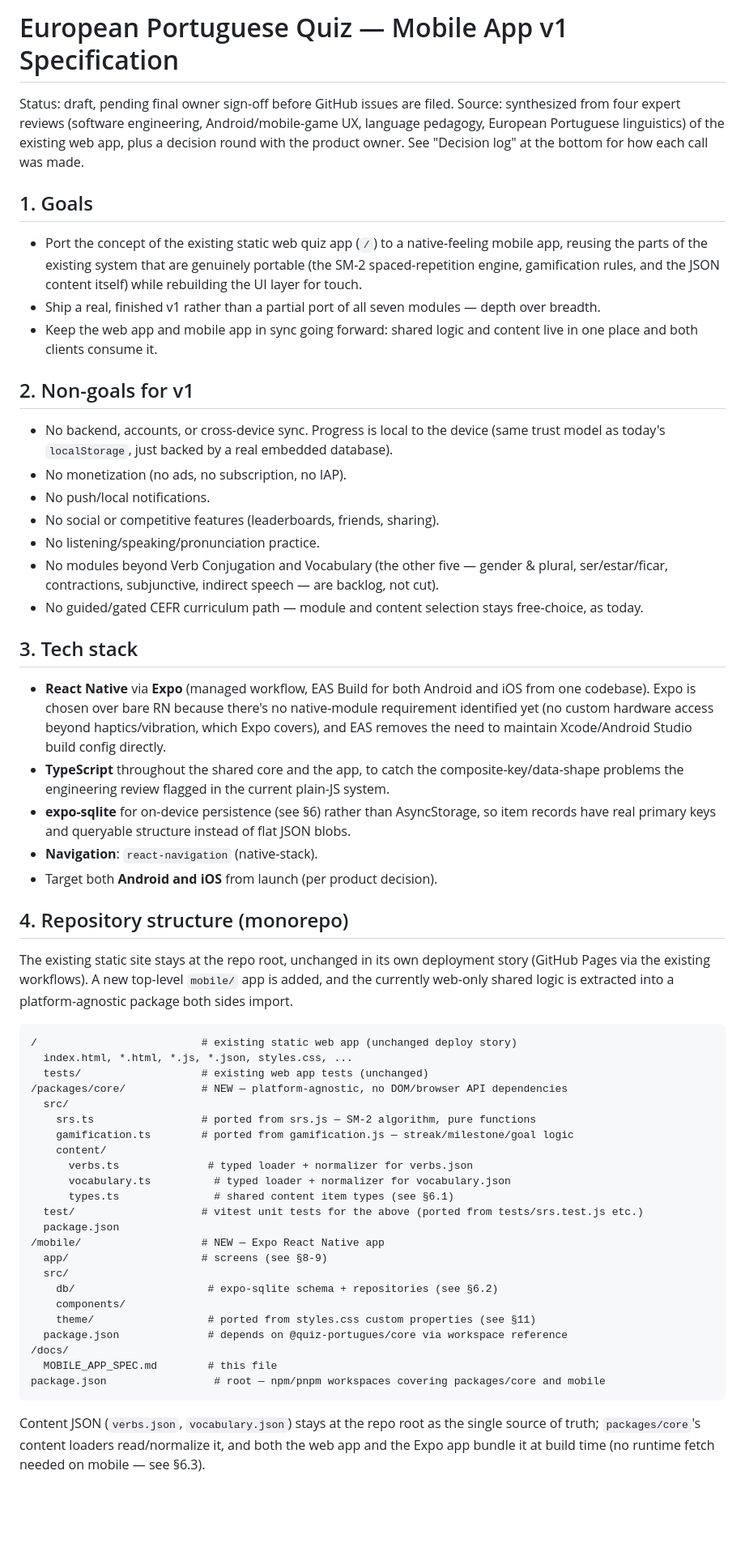
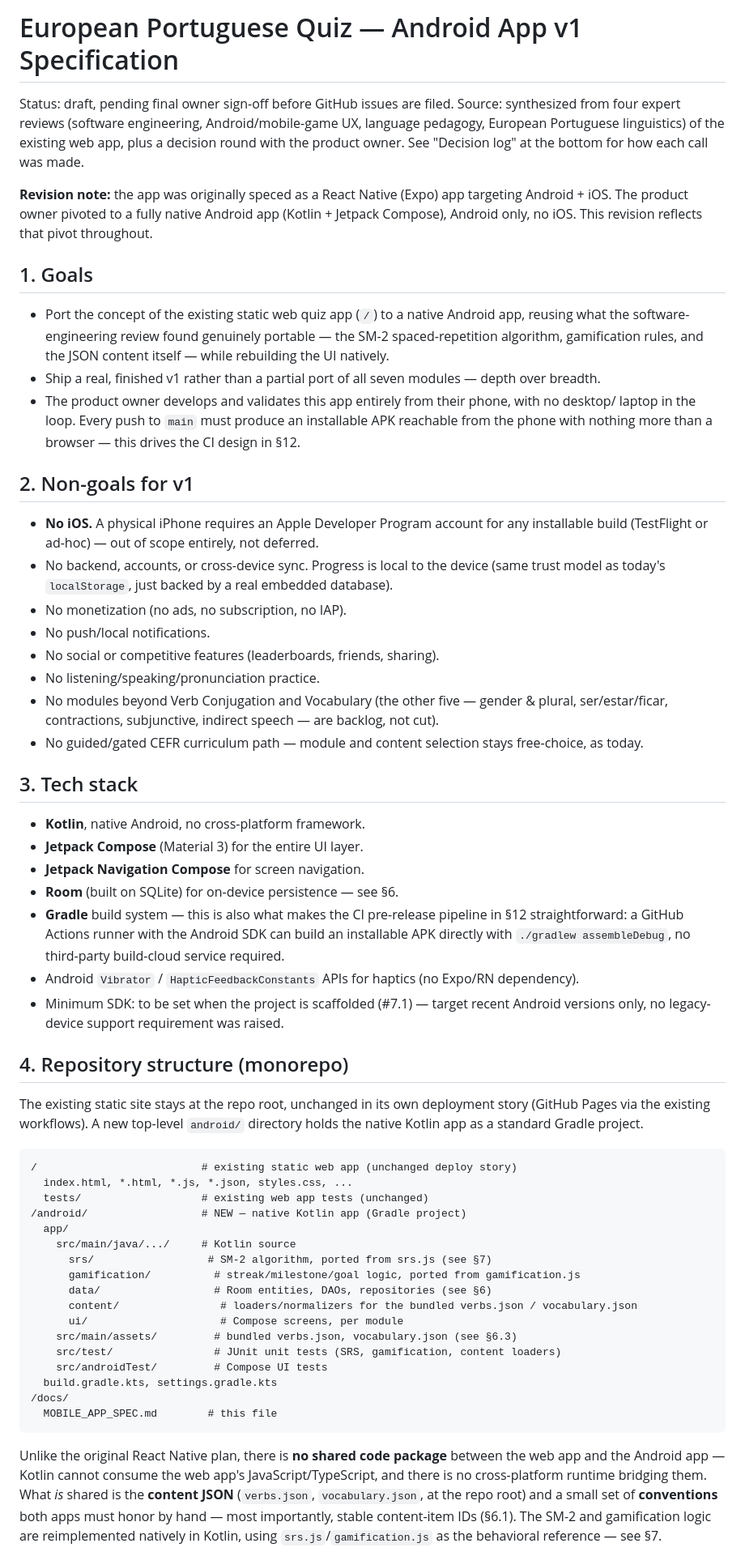
Before and after one commit to ktouchie/quiz-portugues, a Markdown page: docs/MOBILE_APP_SPEC.md, the part around one of its changes. Shown at 81% size. Rendered like a GitHub page; blank space fills up the shorter version.

````diff
--- a/docs/MOBILE_APP_SPEC.md
+++ b/docs/MOBILE_APP_SPEC.md
@@ -1,21 +1,28 @@
-# European Portuguese Quiz — Mobile App v1 Specification
+# European Portuguese Quiz — Android App v1 Specification
 
 Status: draft, pending final owner sign-off before GitHub issues are filed.
 Source: synthesized from four expert reviews (software engineering, Android/mobile-game UX,
 language pedagogy, European Portuguese linguistics) of the existing web app, plus a decision
 round with the product owner. See "Decision log" at the bottom for how each call was made.
 
+**Revision note:** the app was originally speced as a React Native (Expo) app targeting Android +
+iOS. The product owner pivoted to a fully native Android app (Kotlin + Jetpack Compose), Android
+only, no iOS. This revision reflects that pivot throughout.
+
 ## 1. Goals
 
-- Port the concept of the existing static web quiz app (`/`) to a native-feeling mobile app,
-  reusing the parts of the existing system that are genuinely portable (the SM-2 spaced-repetition
-  engine, gamification rules, and the JSON content itself) while rebuilding the UI layer for touch.
+- Port the concept of the existing static web quiz app (`/`) to a native Android app, reusing what
+  the software-engineering review found genuinely portable — the SM-2 spaced-repetition algorithm,
+  gamification rules, and the JSON content itself — while rebuilding the UI natively.
 - Ship a real, finished v1 rather than a partial port of all seven modules — depth over breadth.
-- Keep the web app and mobile app in sync going forward: shared logic and content live in one
-  place and both clients consume it.
+- The product owner develops and validates this app entirely from their phone, with no desktop/
+  laptop in the loop. Every push to `main` must produce an installable APK reachable from the
+  phone with nothing more than a browser — this drives the CI design in §12.
 
 ## 2. Non-goals for v1
 
+- **No iOS.** A physical iPhone requires an Apple Developer Program account for any installable
+  build (TestFlight or ad-hoc) — out of scope entirely, not deferred.
 - No backend, accounts, or cross-device sync. Progress is local to the device (same trust model
   as today's `localStorage`, just backed by a real embedded database).
 - No monetization (no ads, no subscription, no IAP).
@@ -28,50 +35,48 @@ round with the product owner. See "Decision log" at the bottom for how each call
 
 ## 3. Tech stack
 
-- **React Native** via **Expo** (managed workflow, EAS Build for both Android and iOS from one
-  codebase). Expo is chosen over bare RN because there's no native-module requirement identified
-  yet (no custom hardware access beyond haptics/vibration, which Expo covers), and EAS removes the
-  need to maintain Xcode/Android Studio build config directly.
-- **TypeScript** throughout the shared core and the app, to catch the composite-key/data-shape
-  problems the engineering review flagged in the current plain-JS system.
-- **expo-sqlite** for on-device persistence (see §6) rather than AsyncStorage, so item records have
-  real primary keys and queryable structure instead of flat JSON blobs.
-- **Navigation**: `react-navigation` (native-stack).
-- Target both **Android and iOS** from launch (per product decision).
+- **Kotlin**, native Android, no cross-platform framework.
+- **Jetpack Compose** (Material 3) for the entire UI layer.
+- **Jetpack Navigation Compose** for screen navigation.
+- **Room** (built on SQLite) for on-device persistence — see §6.
+- **Gradle** build system — this is also what makes the CI pre-release pipeline in §12
+  straightforward: a GitHub Actions runner with the Android SDK can build an installable APK
+  directly with `./gradlew assembleDebug`, no third-party build-cloud service required.
+- Android `Vibrator` / `HapticFeedbackConstants` APIs for haptics (no Expo/RN dependency).
+- Minimum SDK: to be set when the project is scaffolded (#7.1) — target recent Android versions
+  only, no legacy-device support requirement was raised.
 
 ## 4. Repository structure (monorepo)
 
 The existing static site stays at the repo root, unchanged in its own deployment story (GitHub
-Pages via the existing workflows). A new top-level `mobile/` app is added, and the currently
-web-only shared logic is extracted into a platform-agnostic package both sides import.
+Pages via the existing workflows). A new top-level `android/` directory holds the native Kotlin
+app as a standard Gradle project.
 
 ```
 /                          # existing static web app (unchanged deploy story)
   index.html, *.html, *.js, *.json, styles.css, ...
   tests/                   # existing web app tests (unchanged)
-/packages/core/            # NEW — platform-agnostic, no DOM/browser API dependencies
-  src/
-    srs.ts                 # ported from srs.js — SM-2 algorithm, pure functions
-    gamification.ts        # ported from gamification.js — streak/milestone/goal logic
-    content/
-      verbs.ts              # typed loader + normalizer for verbs.json
-      vocabulary.ts          # typed loader + normalizer for vocabulary.json
-      types.ts               # shared content item types (see §6.1)
-  test/                    # vitest unit tests for the above (ported from tests/srs.test.js etc.)
-  package.json
-/mobile/                   # NEW — Expo React Native app
-  app/                     # screens (see §8-9)
-  src/
-    db/                     # expo-sqlite schema + repositories (see §6.2)
-    components/
-    theme/                  # ported from styles.css custom properties (see §11)
-  package.json              # depends on @quiz-portugues/core via workspace reference
+/android/                  # NEW — native Kotlin app (Gradle project)
+  app/
+    src/main/java/.../     # Kotlin source
+      srs/                  # SM-2 algorithm, ported from srs.js (see §7)
+      gamification/          # streak/milestone/goal logic, ported from gamification.js
+      data/                  # Room entities, DAOs, repositories (see §6)
+      content/                # loaders/normalizers for the bundled verbs.json / vocabulary.json
+      ui/                     # Compose screens, per module
+    src/main/assets/         # bundled verbs.json, vocabulary.json (see §6.3)
+    src/test/                # JUnit unit tests (SRS, gamification, content loaders)
+    src/androidTest/         # Compose UI tests
+  build.gradle.kts, settings.gradle.kts
 /docs/
   MOBILE_APP_SPEC.md        # this file
-package.json                 # root — npm/pnpm workspaces covering packages/core and mobile
 ```
 
-Content JSON (`verbs.json`, `vocabulary.json`) stays at the repo root as the single source of
-truth; `packages/core`'s content loaders read/normalize it, and both the web app and the Expo app
-bundle it at build time (no runtime fetch needed on mobile — see §6.3).
+Unlike the original React Native plan, there is **no shared code package** between the web app and
+the Android app — Kotlin cannot consume the web app's JavaScript/TypeScript, and there is no
+cross-platform runtime bridging them. What *is* shared is the **content JSON** (`verbs.json`,
+`vocabulary.json`, at the repo root) and a small set of **conventions** both apps must honor by
+hand — most importantly, stable content-item IDs (§6.1). The SM-2 and gamification logic are
+reimplemented natively in Kotlin, using `srs.js`/`gamification.js` as the behavioral reference —
+see §7.
 
````
Also changed, not shown: other parts of docs/MOBILE_APP_SPEC.md (+96 -69 lines).
